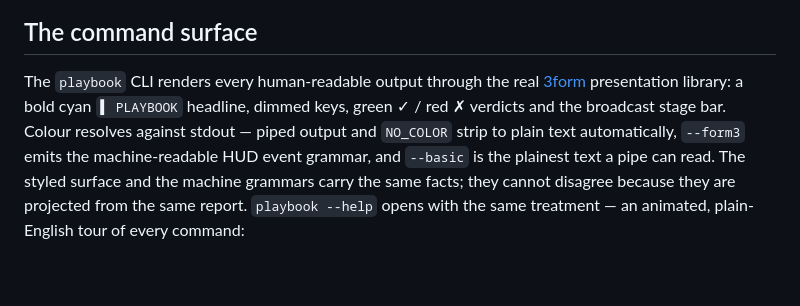
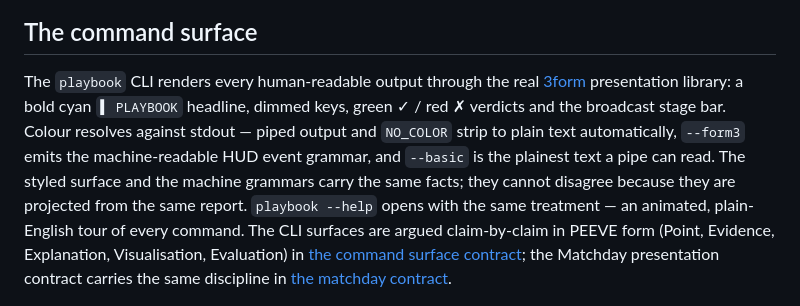
Before and after one commit to elci-group/playbook, a Markdown page: README.md, the part around the change. GitHub-like rendering; blank space fills up the shorter version.

```diff
--- a/README.md
+++ b/README.md
@@ -58,7 +58,7 @@ Journal events, eligibility, envelopes and the state machine are specified in [t
 
 ## The command surface
 
-The `playbook` CLI renders every human-readable output through the real [3form](../3form) presentation library: a bold cyan `▌ PLAYBOOK` headline, dimmed keys, green ✓ / red ✗ verdicts and the broadcast stage bar. Colour resolves against stdout — piped output and `NO_COLOR` strip to plain text automatically, `--form3` emits the machine-readable HUD event grammar, and `--basic` is the plainest text a pipe can read. The styled surface and the machine grammars carry the same facts; they cannot disagree because they are projected from the same report. `playbook --help` opens with the same treatment — an animated, plain-English tour of every command:
+The `playbook` CLI renders every human-readable output through the real [3form](../3form) presentation library: a bold cyan `▌ PLAYBOOK` headline, dimmed keys, green ✓ / red ✗ verdicts and the broadcast stage bar. Colour resolves against stdout — piped output and `NO_COLOR` strip to plain text automatically, `--form3` emits the machine-readable HUD event grammar, and `--basic` is the plainest text a pipe can read. The styled surface and the machine grammars carry the same facts; they cannot disagree because they are projected from the same report. `playbook --help` opens with the same treatment — an animated, plain-English tour of every command. The CLI surfaces are argued claim-by-claim in PEEVE form (Point, Evidence, Explanation, Visualisation, Evaluation) in [the command surface contract](docs/command-surface.md); the Matchday presentation contract carries the same discipline in [the matchday contract](docs/matchday.md).
 
 ![playbook --help: the animated command surface](docs/assets/cli-help.gif)
 
```
Also changed, not shown: docs/command-surface.md (added, +116 -0 lines), docs/matchday.md (+171 -55 lines), docs/assets/cli-mvp.gif (added), docs/assets/cli-recover.gif (added), docs/assets/cli-sim.gif (added), 5 other files.
